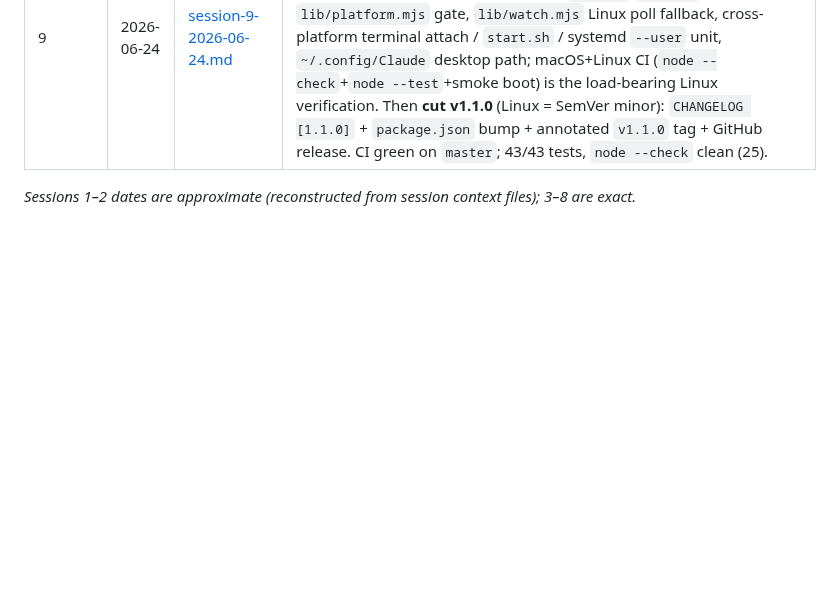
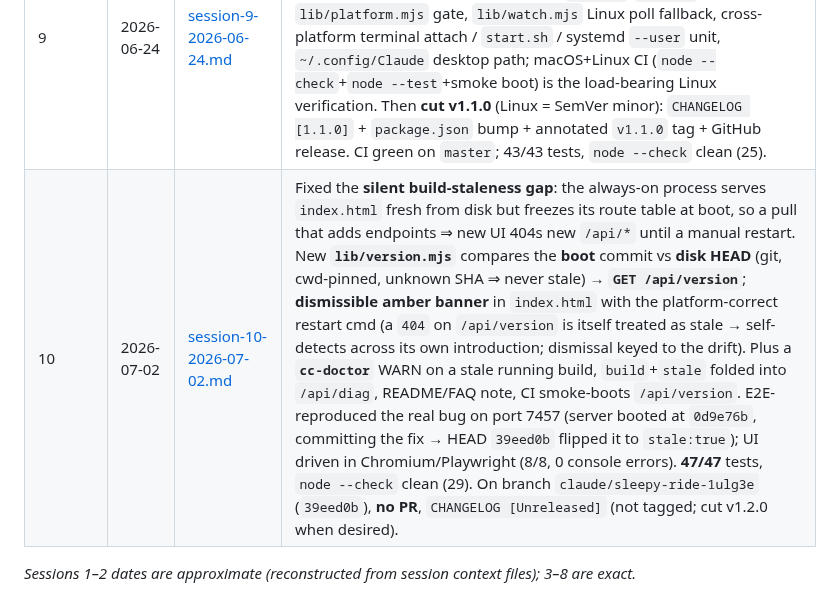
Before and after one commit to shubhamparashar/cc-orchestrator, a Markdown page: CLAUDE.md, the part around the change. Rendered like a GitHub page; blank space fills up the shorter version.

```diff
--- a/CLAUDE.md
+++ b/CLAUDE.md
@@ -32,5 +32,6 @@ agent, **append one row** to the table below and title the handoff doc with the
 | 7 | 2026-06-23 | [session-7-2026-06-23.md](handoffs/session-7-2026-06-23.md) | Re-verified the v1 slice once more, then **committed** it (`a9f29c5`) and **pushed** `v1-build` to origin. Built + committed the best value÷effort stretch item **A6 — cross-session prompt palette** (`c60253d`): new `lib/history.mjs` + `/api/history` + palette modal, with secret redaction (login token, API keys, JWT/bearer, DB-URL passwords, underscore env vars) hardened after a 2-agent adversarial review. A3 dropped (sparse `turn_duration`). 19/19 tests; verified via Claude Preview MCP (0 token leaks). `bin/crc` still an unrelated uncommitted change. |
 | 8 | 2026-06-23 | [session-8-2026-06-23.md](handoffs/session-8-2026-06-23.md) | Committed `bin/crc` (`3566779`) + opened **PR #1** (`v1-build→master`). Built **C3 — onboarding** (`4dd8043`, **PR #2**): `lib/onboarding.mjs` + `bin/cc-install-hooks` (additive idempotent reversible `settings.json` hook merge) + `bin/cc-doctor` (10-check preflight). Built **C7 — rotating logs + consent-gated bug report** (`140baf5`): `lib/logger.mjs` (0600 rotated log + `bin/cc-logs`) + `lib/diag.mjs` + `/api/diag` + footer link. Each hardened by an adversarial review (C3: backup/relocation/LAN-port/malformed-shape; C7: log perms, loopback-gated error, username scrub). 40/40 tests. Linear PR stack #1←#2←#3; plans in `docs/{C3_ONBOARDING,C7_LOGS_DIAG}_PLAN.md`. v1.0 bar met — only docs polish (FAQ/GIF/CHANGELOG) remains. |
 | 9 | 2026-06-24 | [session-9-2026-06-24.md](handoffs/session-9-2026-06-24.md) | Recorded the post-session-8 work the log hadn't captured — **v1.0.0 tag + GitHub release** (`docs polish`, FAQ), the **C7 missing-tests fix** (`6a327b9`, PR #5; CI caught untracked test files), and **C2 — Linux support + GitHub Actions CI matrix** (`2d3aa5e`/`f787620`, PR #7): `lib/platform.mjs` gate, `lib/watch.mjs` Linux poll fallback, cross-platform terminal attach / `start.sh` / systemd `--user` unit, `~/.config/Claude` desktop path; macOS+Linux CI (`node --check`+`node --test`+smoke boot) is the load-bearing Linux verification. Then **cut v1.1.0** (Linux = SemVer minor): `CHANGELOG [1.1.0]` + `package.json` bump + annotated `v1.1.0` tag + GitHub release. CI green on `master`; 43/43 tests, `node --check` clean (25). |
+| 10 | 2026-07-02 | [session-10-2026-07-02.md](handoffs/session-10-2026-07-02.md) | Fixed the **silent build-staleness gap**: the always-on process serves `index.html` fresh from disk but freezes its route table at boot, so a pull that adds endpoints ⇒ new UI 404s new `/api/*` until a manual restart. New **`lib/version.mjs`** compares the **boot** commit vs **disk HEAD** (git, cwd-pinned, unknown SHA ⇒ never stale) → **`GET /api/version`**; **dismissible amber banner** in `index.html` with the platform-correct restart cmd (a `404` on `/api/version` is itself treated as stale → self-detects across its own introduction; dismissal keyed to the drift). Plus a **`cc-doctor`** WARN on a stale running build, `build`+`stale` folded into `/api/diag`, README/FAQ note, CI smoke-boots `/api/version`. E2E-reproduced the real bug on port 7457 (server booted at `0d9e76b`, committing the fix → HEAD `39eed0b` flipped it to `stale:true`); UI driven in Chromium/Playwright (8/8, 0 console errors). **47/47** tests, `node --check` clean (29). On branch `claude/sleepy-ride-1ulg3e` (`39eed0b`), **no PR**, `CHANGELOG [Unreleased]` (not tagged; cut v1.2.0 when desired). |
 
 _Sessions 1–2 dates are approximate (reconstructed from session context files); 3–8 are exact._
```
Also changed, not shown: handoffs/session-10-2026-07-02.md (added, +93 -0 lines).
